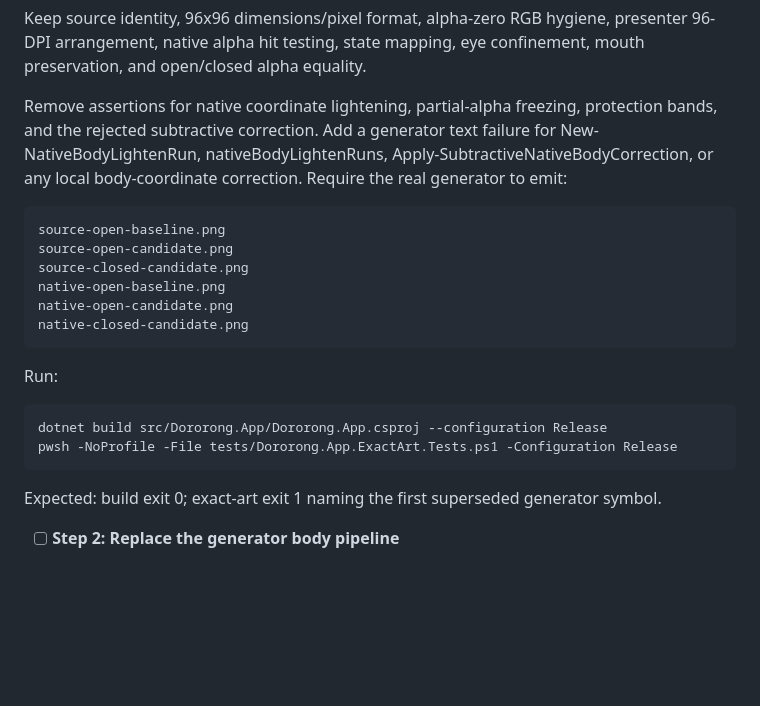
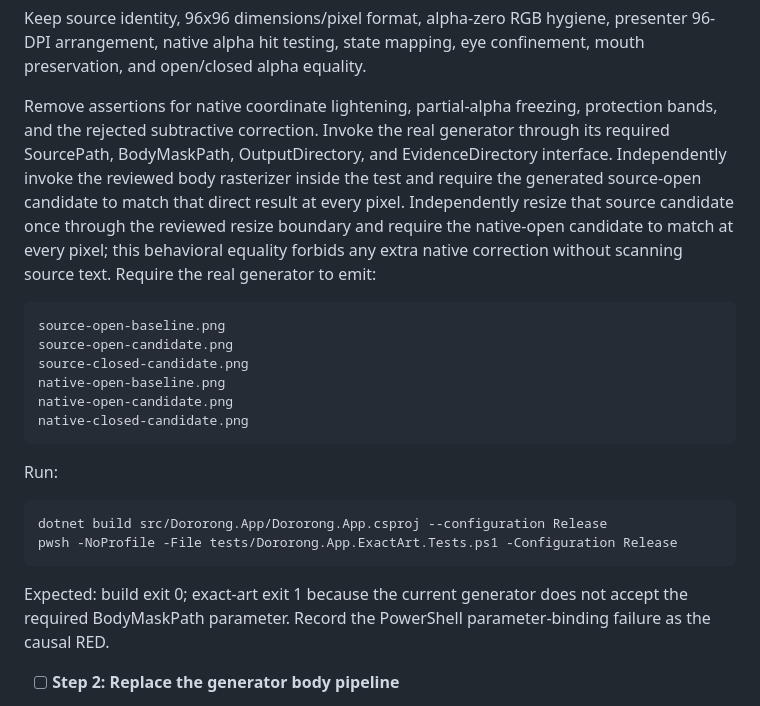
Before and after one commit to JOEWRKS/Doropet, a Markdown page: docs/plans/2026-08-27-dororong-complete-body-ownership-outline.md, the part around the change. Rendered like a GitHub page; blank space fills up the shorter version.

Commit message:
docs: verify Dororong art by behavior

```diff
--- a/docs/plans/2026-08-27-dororong-complete-body-ownership-outline.md
+++ b/docs/plans/2026-08-27-dororong-complete-body-ownership-outline.md
@@ -351,7 +351,7 @@ Task 5 is blocked until independent review approves production/test independence
 
 Keep source identity, 96x96 dimensions/pixel format, alpha-zero RGB hygiene, presenter 96-DPI arrangement, native alpha hit testing, state mapping, eye confinement, mouth preservation, and open/closed alpha equality.
 
-Remove assertions for native coordinate lightening, partial-alpha freezing, protection bands, and the rejected subtractive correction. Add a generator text failure for New-NativeBodyLightenRun, nativeBodyLightenRuns, Apply-SubtractiveNativeBodyCorrection, or any local body-coordinate correction. Require the real generator to emit:
+Remove assertions for native coordinate lightening, partial-alpha freezing, protection bands, and the rejected subtractive correction. Invoke the real generator through its required SourcePath, BodyMaskPath, OutputDirectory, and EvidenceDirectory interface. Independently invoke the reviewed body rasterizer inside the test and require the generated source-open candidate to match that direct result at every pixel. Independently resize that source candidate once through the reviewed resize boundary and require the native-open candidate to match at every pixel; this behavioral equality forbids any extra native correction without scanning source text. Require the real generator to emit:
 
     source-open-baseline.png
     source-open-candidate.png
@@ -365,7 +365,7 @@ Run:
     dotnet build src/Dororong.App/Dororong.App.csproj --configuration Release
     pwsh -NoProfile -File tests/Dororong.App.ExactArt.Tests.ps1 -Configuration Release
 
-Expected: build exit 0; exact-art exit 1 naming the first superseded generator symbol.
+Expected: build exit 0; exact-art exit 1 because the current generator does not accept the required BodyMaskPath parameter. Record the PowerShell parameter-binding failure as the causal RED.
 
 - [ ] **Step 2: Replace the generator body pipeline**
 
```
